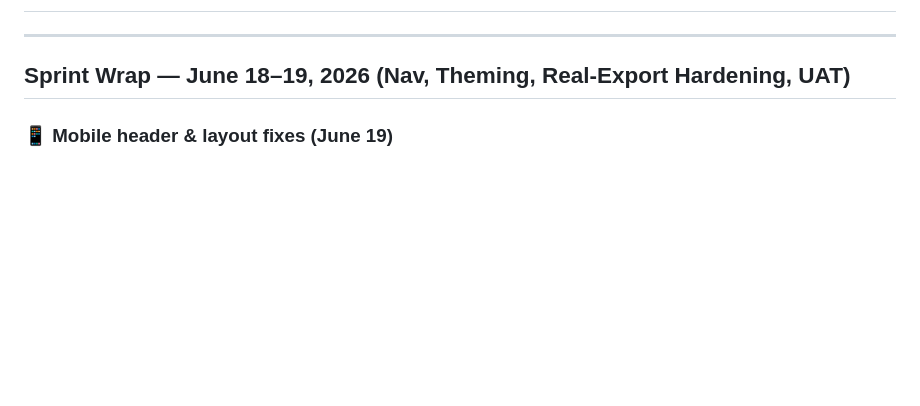
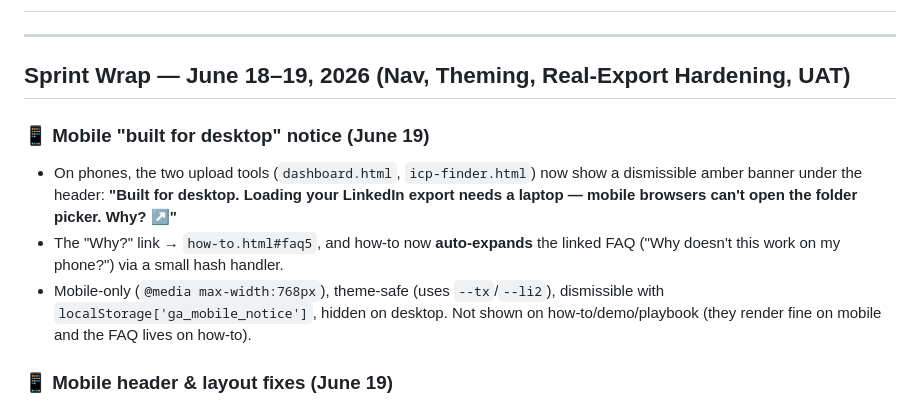
Before and after one commit to rsharma-oss/LinkedIn-outreach-tool, a Markdown page: RELEASE_NOTES.md, the part around the change. Rendered like a GitHub page; blank space fills up the shorter version.

Commit message:
feat: mobile 'built for desktop' notice (dashboard + icp-finder) linking to auto-expanding how-to FAQ

```diff
--- a/RELEASE_NOTES.md
+++ b/RELEASE_NOTES.md
@@ -3,6 +3,11 @@
 ---
 
 ## Sprint Wrap — June 18–19, 2026 (Nav, Theming, Real-Export Hardening, UAT)
+
+### 📱 Mobile "built for desktop" notice (June 19)
+- On phones, the two upload tools (`dashboard.html`, `icp-finder.html`) now show a dismissible amber banner under the header: **"Built for desktop. Loading your LinkedIn export needs a laptop — mobile browsers can't open the folder picker. Why? ↗"**
+- The "Why?" link → `how-to.html#faq5`, and how-to now **auto-expands** the linked FAQ ("Why doesn't this work on my phone?") via a small hash handler.
+- Mobile-only (`@media max-width:768px`), theme-safe (uses `--tx`/`--li2`), dismissible with `localStorage['ga_mobile_notice']`, hidden on desktop. Not shown on how-to/demo/playbook (they render fine on mobile and the FAQ lives on how-to).
 
 ### 📱 Mobile header & layout fixes (June 19)
 - Adding the 🐞 Report button overflowed the phone header — the brand text ran into the buttons. Reworked the mobile header (`@media`) on all 5 nav pages to a **wrapping** layout: brand on row 1; the action cluster (Report · theme · reload/export/playbook) wraps right-aligned below instead of overlapping. Secondary status text + brand sub-label hidden, title shrunk. No horizontal scroll in any state (load screen, loaded, demo banner).
```
